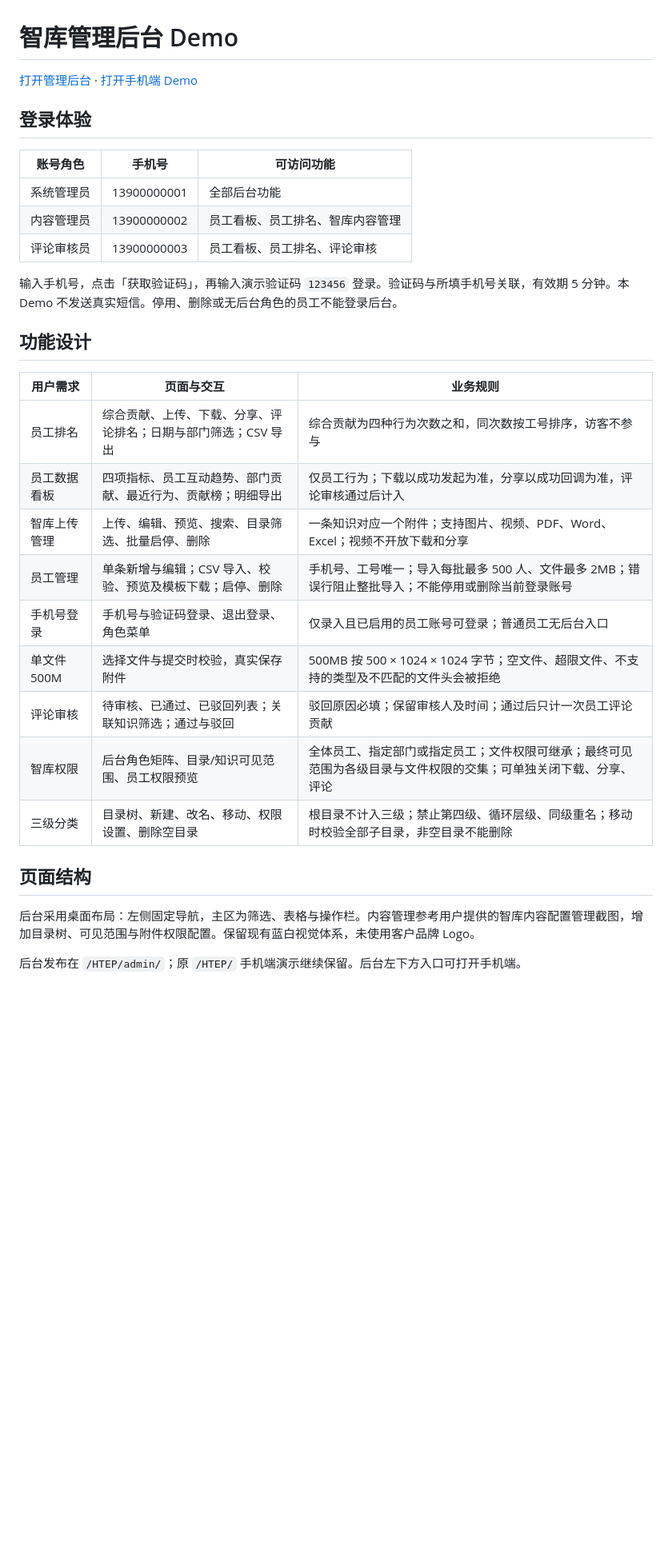
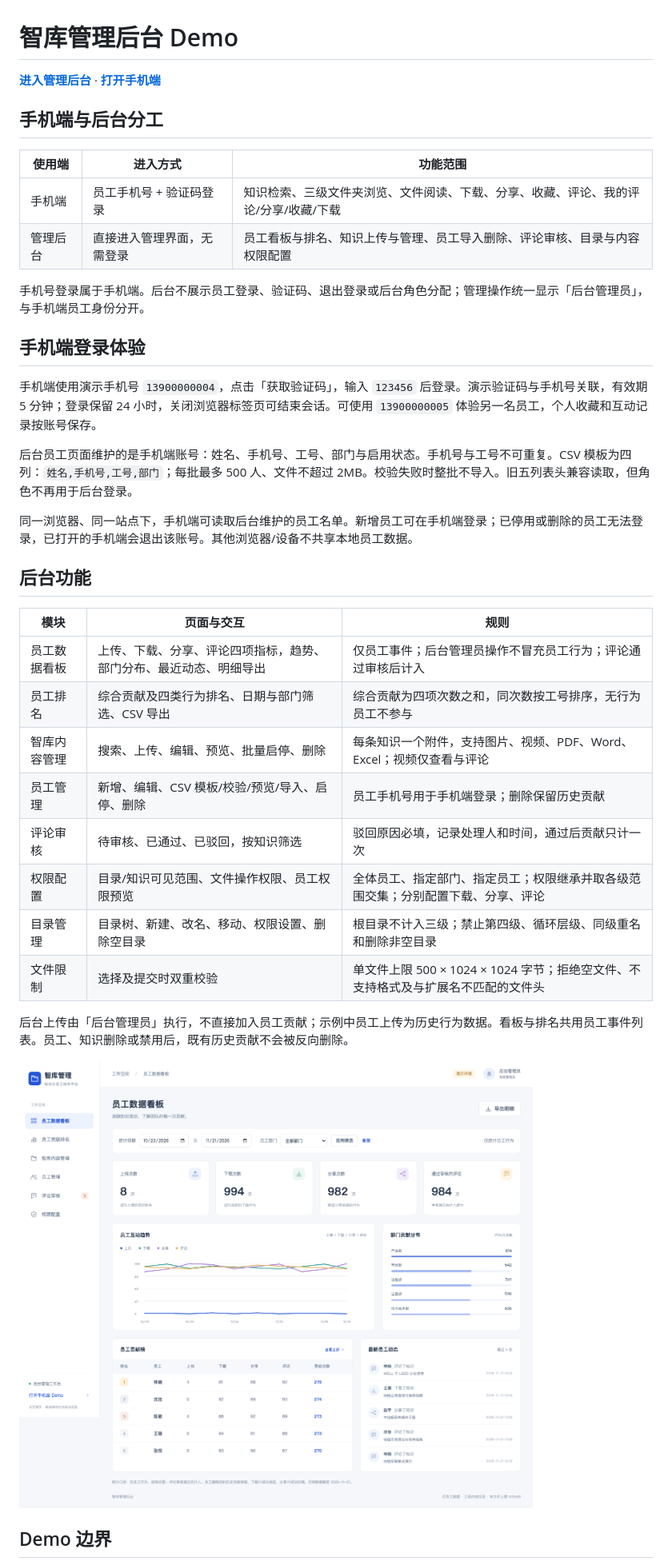
Before and after one commit to leo131496/HTEP, a Markdown page: admin/README.md, the part around one of its changes. Shown at 80% size. Rendered like a GitHub page; pictures changed too: admin/preview.png; blank space fills up the shorter version.

Commit message:
Separate mobile employee login from directly accessible administration

```diff
--- a/admin/README.md
+++ b/admin/README.md
@@ -1,34 +1,40 @@
 # 智库管理后台 Demo
 
-[打开管理后台](https://leo131496.github.io/HTEP/admin/) · [打开手机端 Demo](https://leo131496.github.io/HTEP/)
+**[进入管理后台](https://leo131496.github.io/HTEP/admin/)** · **[打开手机端](https://leo131496.github.io/HTEP/)**
 
-## 登录体验
+## 手机端与后台分工
 
-| 账号角色 | 手机号 | 可访问功能 |
+| 使用端 | 进入方式 | 功能范围 |
 | --- | --- | --- |
-| 系统管理员 | 13900000001 | 全部后台功能 |
-| 内容管理员 | 13900000002 | 员工看板、员工排名、智库内容管理 |
-| 评论审核员 | 13900000003 | 员工看板、员工排名、评论审核 |
+| 手机端 | 员工手机号 + 验证码登录 | 知识检索、三级文件夹浏览、文件阅读、下载、分享、收藏、评论、我的评论/分享/收藏/下载 |
+| 管理后台 | 直接进入管理界面，无需登录 | 员工看板与排名、知识上传与管理、员工导入删除、评论审核、目录与内容权限配置 |
 
-输入手机号，点击「获取验证码」，再输入演示验证码 `123456` 登录。验证码与所填手机号关联，有效期 5 分钟。本 Demo 不发送真实短信。停用、删除或无后台角色的员工不能登录后台。
+手机号登录属于手机端。后台不展示员工登录、验证码、退出登录或后台角色分配；管理操作统一显示「后台管理员」，与手机端员工身份分开。
 
-## 功能设计
+## 手机端登录体验
 
-| 用户需求 | 页面与交互 | 业务规则 |
+手机端使用演示手机号 `13900000004`，点击「获取验证码」，输入 `123456` 后登录。演示验证码与手机号关联，有效期 5 分钟；登录保留 24 小时，关闭浏览器标签页可结束会话。可使用 `13900000005` 体验另一名员工，个人收藏和互动记录按账号保存。
+
+后台员工页面维护的是手机端账号：姓名、手机号、工号、部门与启用状态。手机号与工号不可重复。CSV 模板为四列：`姓名,手机号,工号,部门`；每批最多 500 人、文件不超过 2MB。校验失败时整批不导入。旧五列表头兼容读取，但角色不再用于后台登录。
+
+同一浏览器、同一站点下，手机端可读取后台维护的员工名单。新增员工可在手机端登录；已停用或删除的员工无法登录，已打开的手机端会退出该账号。其他浏览器/设备不共享本地员工数据。
+
+## 后台功能
+
+| 模块 | 页面与交互 | 规则 |
 | --- | --- | --- |
-| 员工排名 | 综合贡献、上传、下载、分享、评论排名；日期与部门筛选；CSV 导出 | 综合贡献为四种行为次数之和，同次数按工号排序，访客不参与 |
-| 员工数据看板 | 四项指标、员工互动趋势、部门贡献、最近行为、贡献榜；明细导出 | 仅员工行为；下载以成功发起为准，分享以成功回调为准，评论审核通过后计入 |
-| 智库上传管理 | 上传、编辑、预览、搜索、目录筛选、批量启停、删除 | 一条知识对应一个附件；支持图片、视频、PDF、Word、Excel；视频不开放下载和分享 |
-| 员工管理 | 单条新增与编辑；CSV 导入、校验、预览及模板下载；启停、删除 | 手机号、工号唯一；导入每批最多 500 人、文件最多 2MB；错误行阻止整批导入；不能停用或删除当前登录账号 |
-| 手机号登录 | 手机号与验证码登录、退出登录、角色菜单 | 仅录入且已启用的员工账号可登录；普通员工无后台入口 |
-| 单文件 500M | 选择文件与提交时校验，真实保存附件 | 500MB 按 500 × 1024 × 1024 字节；空文件、超限文件、不支持的类型及不匹配的文件头会被拒绝 |
-| 评论审核 | 待审核、已通过、已驳回列表；关联知识筛选；通过与驳回 | 驳回原因必填；保留审核人及时间；通过后只计一次员工评论贡献 |
-| 智库权限 | 后台角色矩阵、目录/知识可见范围、员工权限预览 | 全体员工、指定部门或指定员工；文件权限可继承；最终可见范围为各级目录与文件权限的交集；可单独关闭下载、分享、评论 |
-| 三级分类 | 目录树、新建、改名、移动、权限设置、删除空目录 | 根目录不计入三级；禁止第四级、循环层级、同级重名；移动时校验全部子目录，非空目录不能删除 |
+| 员工数据看板 | 上传、下载、分享、评论四项指标，趋势、部门分布、最近动态、明细导出 | 仅员工事件；后台管理员操作不冒充员工行为；评论通过审核后计入 |
+| 员工排名 | 综合贡献及四类行为排名、日期与部门筛选、CSV 导出 | 综合贡献为四项次数之和，同次数按工号排序，无行为员工不参与 |
+| 智库内容管理 | 搜索、上传、编辑、预览、批量启停、删除 | 每条知识一个附件，支持图片、视频、PDF、Word、Excel；视频仅查看与评论 |
+| 员工管理 | 新增、编辑、CSV 模板/校验/预览/导入、启停、删除 | 员工手机号用于手机端登录；删除保留历史贡献 |
+| 评论审核 | 待审核、已通过、已驳回，按知识筛选 | 驳回原因必填，记录处理人和时间，通过后贡献只计一次 |
+| 权限配置 | 目录/知识可见范围、文件操作权限、员工权限预览 | 全体员工、指定部门、指定员工；权限继承并取各级范围交集；分别配置下载、分享、评论 |
+| 目录管理 | 目录树、新建、改名、移动、权限设置、删除空目录 | 根目录不计入三级；禁止第四级、循环层级、同级重名和删除非空目录 |
+| 文件限制 | 选择及提交时双重校验 | 单文件上限 500 × 1024 × 1024 字节；拒绝空文件、不支持格式及与扩展名不匹配的文件头 |
 
-## 页面结构
+后台上传由「后台管理员」执行，不直接加入员工贡献；示例中员工上传为历史行为数据。看板与排名共用员工事件列表。员工、知识删除或禁用后，既有历史贡献不会被反向删除。
 
-后台采用桌面布局：左侧固定导航，主区为筛选、表格与操作栏。内容管理参考用户提供的智库内容配置管理截图，增加目录树、可见范围与附件权限配置。保留现有蓝白视觉体系，未使用客户品牌 Logo。
+[![后台预览](preview.png)](https://leo131496.github.io/HTEP/admin/)
 
-后台发布在 `/HTEP/admin/`；原 `/HTEP/` 手机端演示继续保留。后台左下方入口可打开手机端。
+## Demo 边界
 
```
Also changed, not shown: other parts of admin/README.md (+9 -22 lines), README.md (+13 -2 lines), preview.png, 7 other files.
